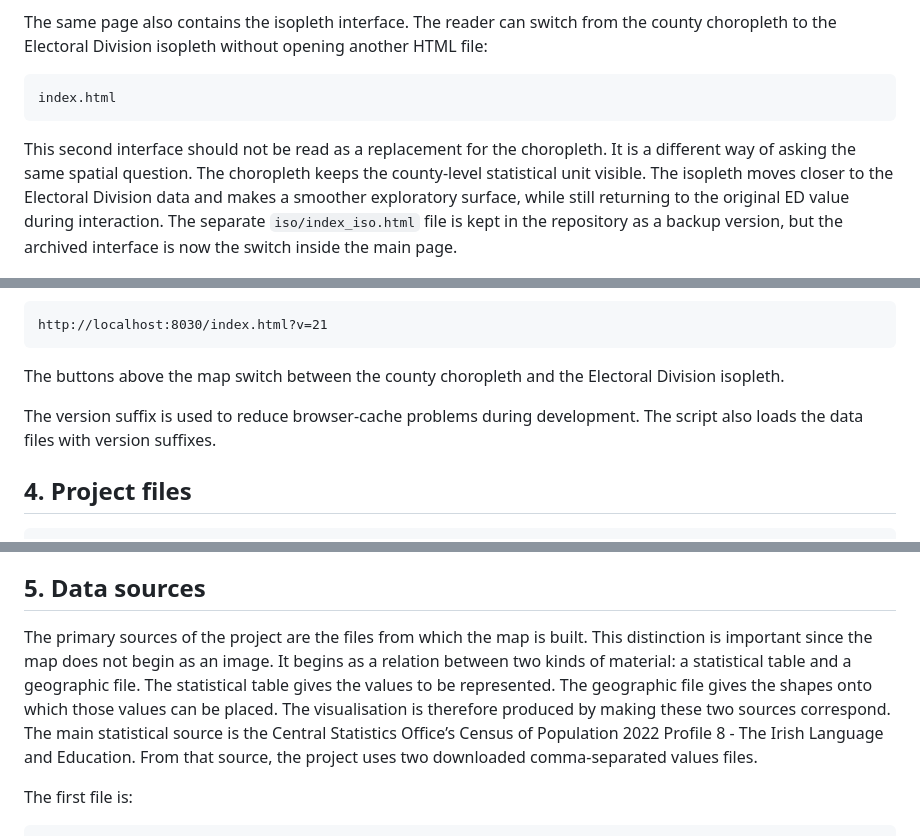
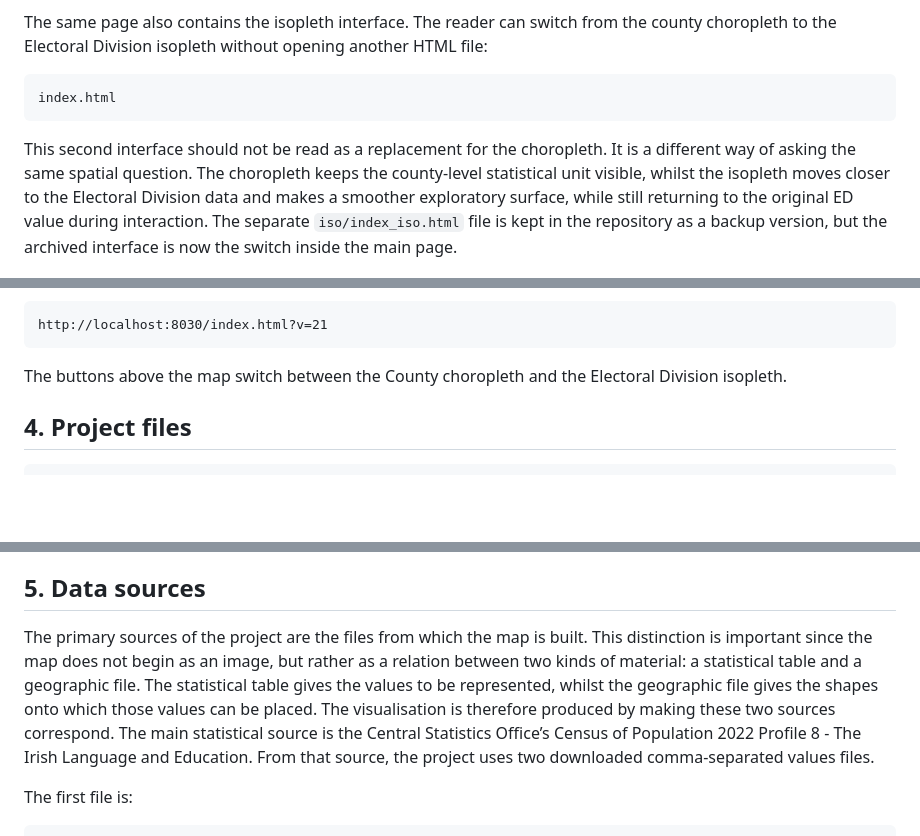
Before and after one commit to Arven-code/Javascript-project-2026-Data-Visualisation, a Markdown page: projet_irlandais_repo/README.md, 3 parts joined by grey strips. Rendered like a GitHub page; blank space fills up the shorter version.

````diff
--- a/projet_irlandais_repo/README.md
+++ b/projet_irlandais_repo/README.md
@@ -22,7 +22,7 @@ The same page also contains the isopleth interface. The reader can switch from t
 index.html
 ```
 
-This second interface should not be read as a replacement for the choropleth. It is a different way of asking the same spatial question. The choropleth keeps the county-level statistical unit visible. The isopleth moves closer to the Electoral Division data and makes a smoother exploratory surface, while still returning to the original ED value during interaction. The separate `iso/index_iso.html` file is kept in the repository as a backup version, but the archived interface is now the switch inside the main page.
+This second interface should not be read as a replacement for the choropleth. It is a different way of asking the same spatial question. The choropleth keeps the county-level statistical unit visible, whilst the isopleth moves closer to the Electoral Division data and makes a smoother exploratory surface, while still returning to the original ED value during interaction. The separate `iso/index_iso.html` file is kept in the repository as a backup version, but the archived interface is now the switch inside the main page.
 
 <img width="1440" alt="irish_language_isopleth_map" src="assets/isopleth_map.png" />
 
@@ -45,9 +45,7 @@ Then open:
 http://localhost:8030/index.html?v=21
 ```
 
-The buttons above the map switch between the county choropleth and the Electoral Division isopleth.
-
-The version suffix is used to reduce browser-cache problems during development. The script also loads the data files with version suffixes.
+The buttons above the map switch between the County choropleth and the Electoral Division isopleth.
 
 ## 4. Project files
 
@@ -79,7 +77,7 @@ The `iso` folder contains the second visualisation. The file `index_iso.html` gi
 
 ## 5. Data sources
 
-The primary sources of the project are the files from which the map is built. This distinction is important since the map does not begin as an image. It begins as a relation between two kinds of material: a statistical table and a geographic file. The statistical table gives the values to be represented. The geographic file gives the shapes onto which those values can be placed. The visualisation is therefore produced by making these two sources correspond.
+The primary sources of the project are the files from which the map is built. This distinction is important since the map does not begin as an image, but rather as a relation between two kinds of material: a statistical table and a geographic file. The statistical table gives the values to be represented, whilst the geographic file gives the shapes onto which those values can be placed. The visualisation is therefore produced by making these two sources correspond.
 The main statistical source is the Central Statistics Office’s Census of Population 2022 Profile 8 - The Irish Language and Education. From that source, the project uses two downloaded comma-separated values files.
 
 The first file is:
````
